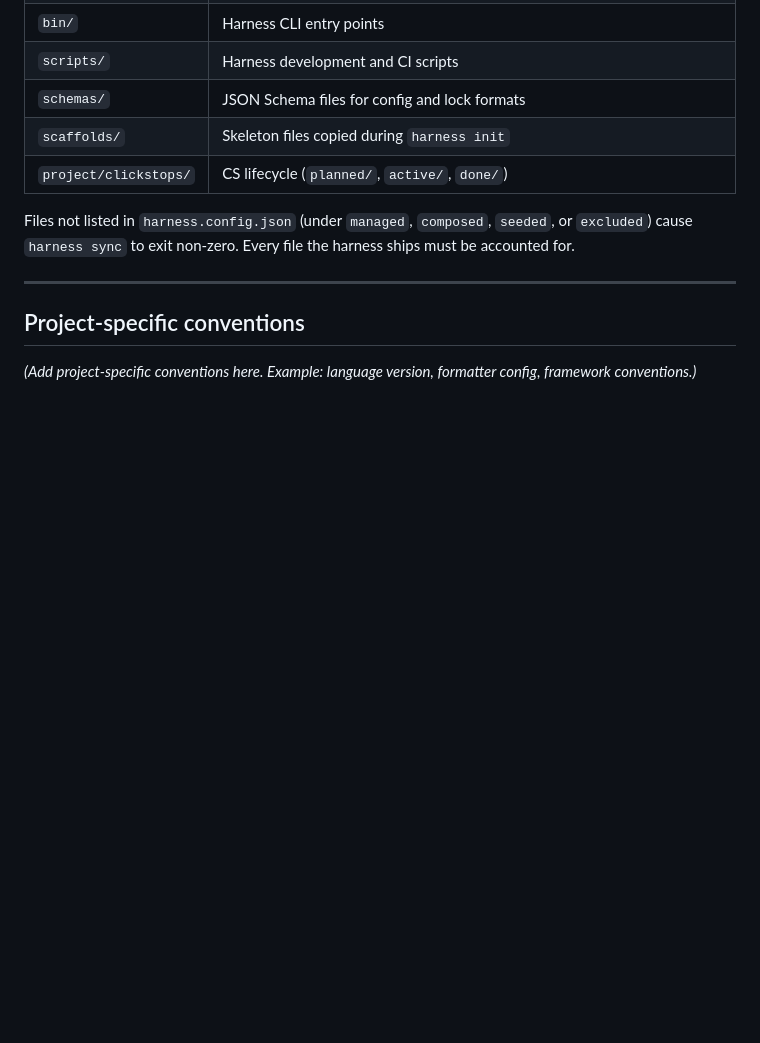
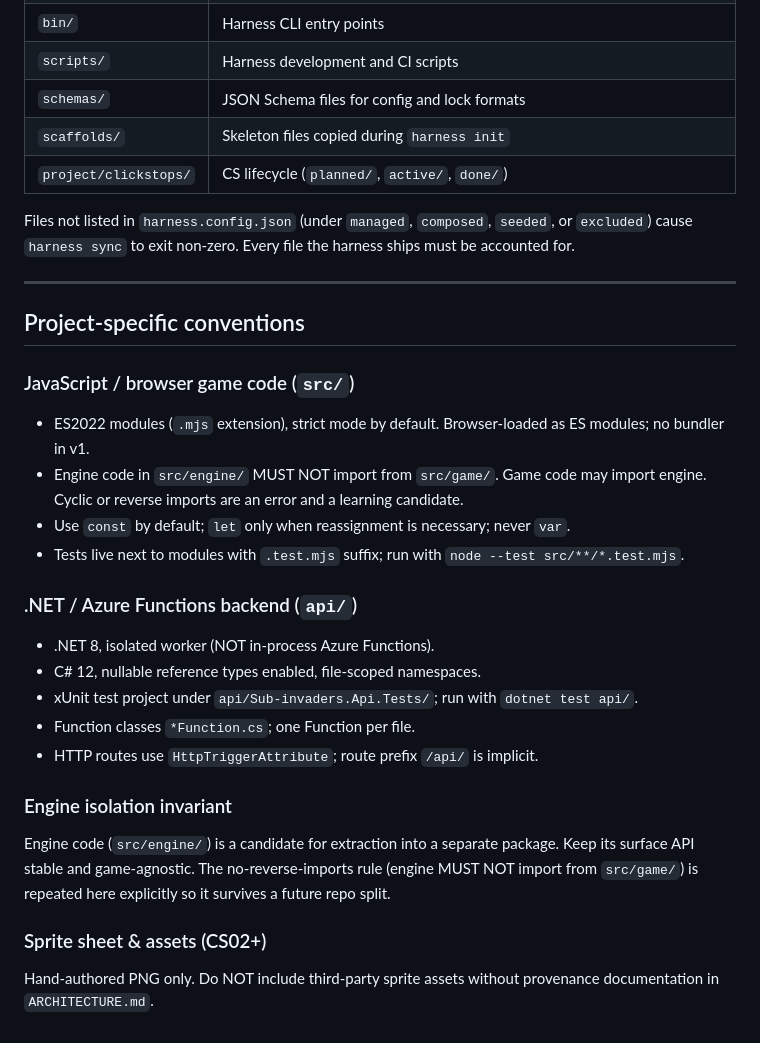
Before and after one commit to henrik-me/sub-invaders, a Markdown page: CONVENTIONS.md, the part around the change. Drawn GitHub-style; blank space fills up the shorter version.

```diff
--- a/CONVENTIONS.md
+++ b/CONVENTIONS.md
@@ -143,6 +143,34 @@ accounted for.
 ## Project-specific conventions
 
 <!-- harness:local-start id=conventions.project -->
-_(Add project-specific conventions here. Example: language version, formatter config,
-framework conventions.)_
+
+### JavaScript / browser game code (`src/`)
+
+- ES2022 modules (`.mjs` extension), strict mode by default. Browser-loaded as ES modules;
+  no bundler in v1.
+- Engine code in `src/engine/` MUST NOT import from `src/game/`. Game code may import engine.
+  Cyclic or reverse imports are an error and a learning candidate.
+- Use `const` by default; `let` only when reassignment is necessary; never `var`.
+- Tests live next to modules with `.test.mjs` suffix; run with
+  `node --test src/**/*.test.mjs`.
+
+### .NET / Azure Functions backend (`api/`)
+
+- .NET 8, isolated worker (NOT in-process Azure Functions).
+- C# 12, nullable reference types enabled, file-scoped namespaces.
+- xUnit test project under `api/Sub-invaders.Api.Tests/`; run with `dotnet test api/`.
+- Function classes `*Function.cs`; one Function per file.
+- HTTP routes use `HttpTriggerAttribute`; route prefix `/api/` is implicit.
+
+### Engine isolation invariant
+
+Engine code (`src/engine/`) is a candidate for extraction into a separate package. Keep its
+surface API stable and game-agnostic. The no-reverse-imports rule (engine MUST NOT import
+from `src/game/`) is repeated here explicitly so it survives a future repo split.
+
+### Sprite sheet & assets (CS02+)
+
+Hand-authored PNG only. Do NOT include third-party sprite assets without provenance
+documentation in `ARCHITECTURE.md`.
+
 <!-- harness:local-end id=conventions.project -->
```
Also changed, not shown: OPERATIONS.md (+59 -1 lines), REVIEWS.md (+26 -10 lines).
